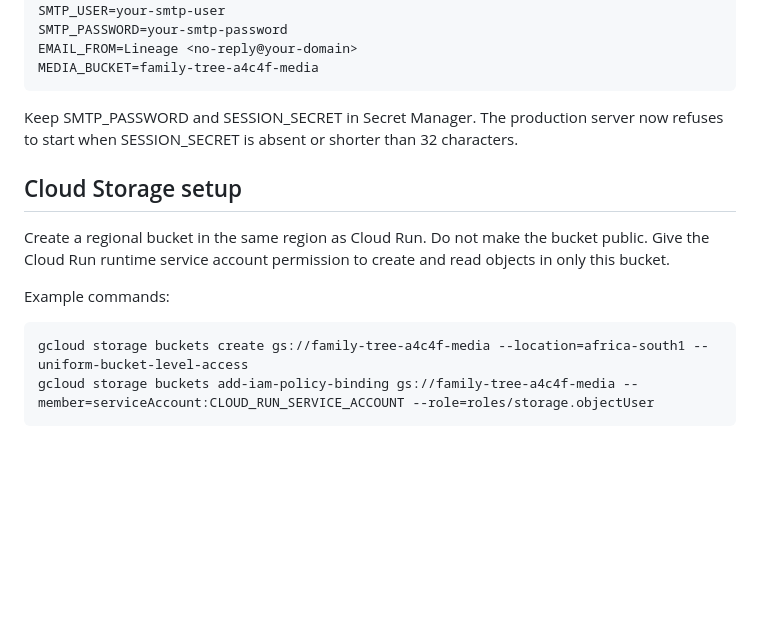
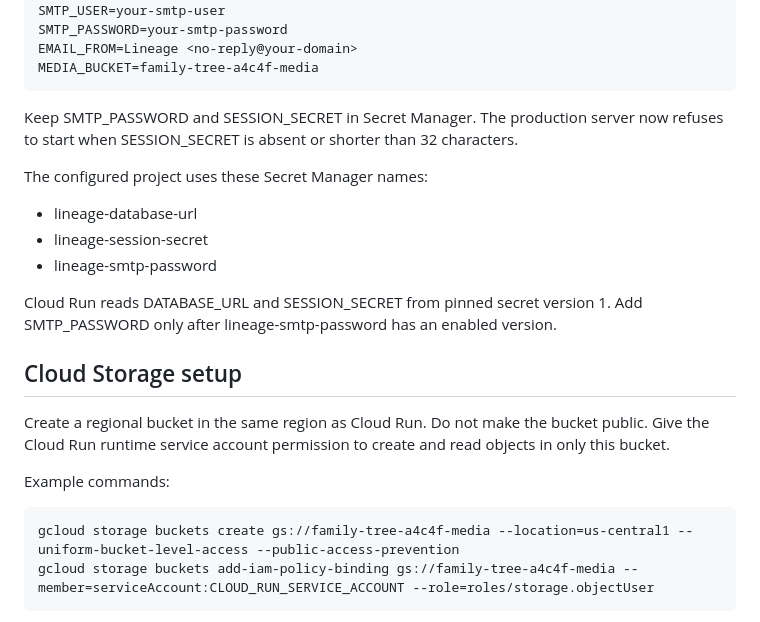
Before and after one commit to JuniorCarti/family_tree, a Markdown page: docs/RELEASE_1_TRUST.md, the part around the change. Drawn GitHub-style; blank space fills up the shorter version.

Commit message:
docs: record production trust configuration

```diff
--- a/docs/RELEASE_1_TRUST.md
+++ b/docs/RELEASE_1_TRUST.md
@@ -32,13 +32,21 @@ Set these Cloud Run environment variables:
 
 Keep SMTP_PASSWORD and SESSION_SECRET in Secret Manager. The production server now refuses to start when SESSION_SECRET is absent or shorter than 32 characters.
 
+The configured project uses these Secret Manager names:
+
+- lineage-database-url
+- lineage-session-secret
+- lineage-smtp-password
+
+Cloud Run reads DATABASE_URL and SESSION_SECRET from pinned secret version 1. Add SMTP_PASSWORD only after lineage-smtp-password has an enabled version.
+
 ## Cloud Storage setup
 
 Create a regional bucket in the same region as Cloud Run. Do not make the bucket public. Give the Cloud Run runtime service account permission to create and read objects in only this bucket.
 
 Example commands:
 
-    gcloud storage buckets create gs://family-tree-a4c4f-media --location=africa-south1 --uniform-bucket-level-access
+    gcloud storage buckets create gs://family-tree-a4c4f-media --location=us-central1 --uniform-bucket-level-access --public-access-prevention
     gcloud storage buckets add-iam-policy-binding gs://family-tree-a4c4f-media --member=serviceAccount:CLOUD_RUN_SERVICE_ACCOUNT --role=roles/storage.objectUser
 
 Uploaded objects are served through authenticated /api/media/:id requests. The database checks active-family membership before any object is streamed.
```
